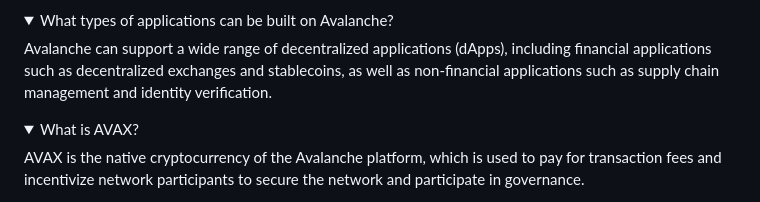
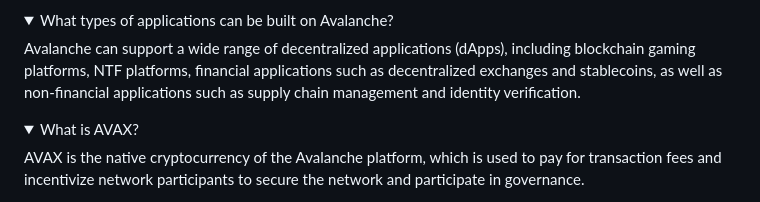
Before and after one commit to MilenDinev/Web3InteractionsSimulatorAPI, a Markdown page: GitBook-Docs/faq.md, the part around the change printed below. Rendered like a GitHub page; folded sections open.

Commit message:
GITBOOK-64: change request with no subject merged in GitBook

```diff
--- a/GitBook-Docs/faq.md
+++ b/GitBook-Docs/faq.md
@@ -120,7 +120,7 @@ The benefits of using Avalanche include high transaction throughput, fast finali
 
 <summary>What types of applications can be built on Avalanche? </summary>
 
-Avalanche can support a wide range of decentralized applications (dApps), including financial applications such as decentralized exchanges and stablecoins, as well as non-financial applications such as supply chain management and identity verification.
+Avalanche can support a wide range of decentralized applications (dApps), including blockchain gaming platforms, NTF platforms, financial applications such as decentralized exchanges and stablecoins, as well as non-financial applications such as supply chain management and identity verification.
 
 </details>
 
```
Also changed, not shown: other parts of GitBook-Docs/faq.md (+0 -2 lines).
